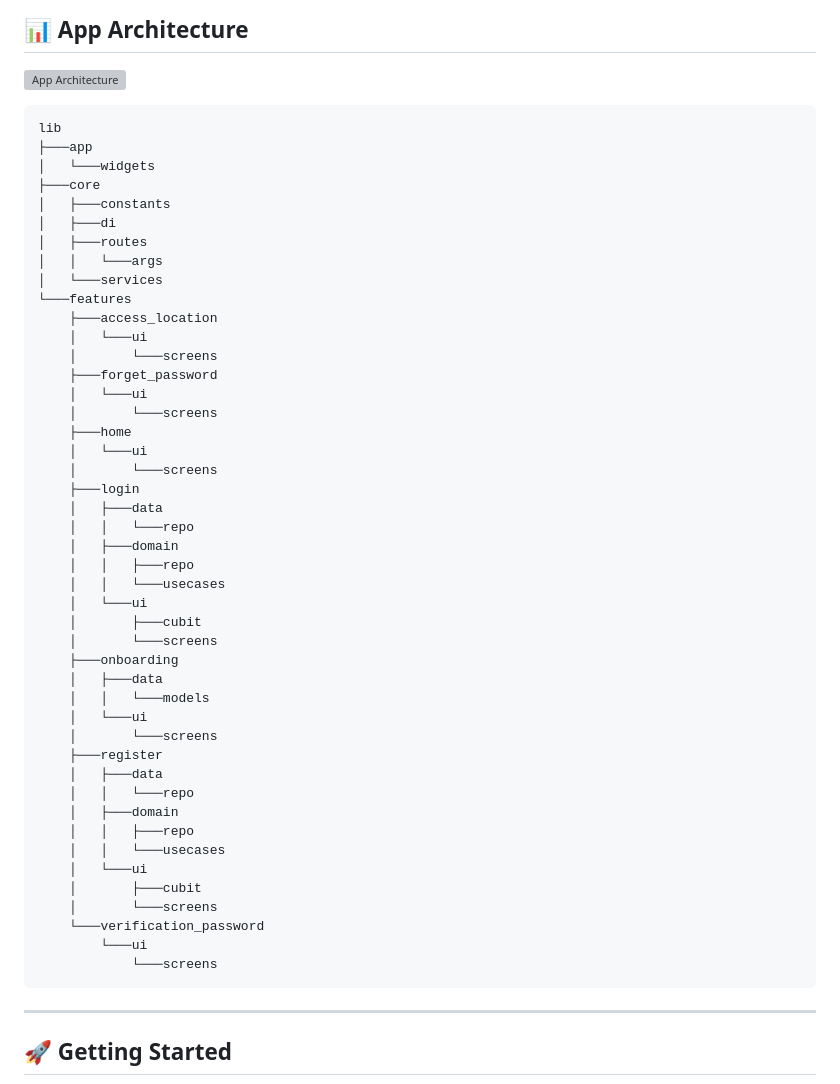
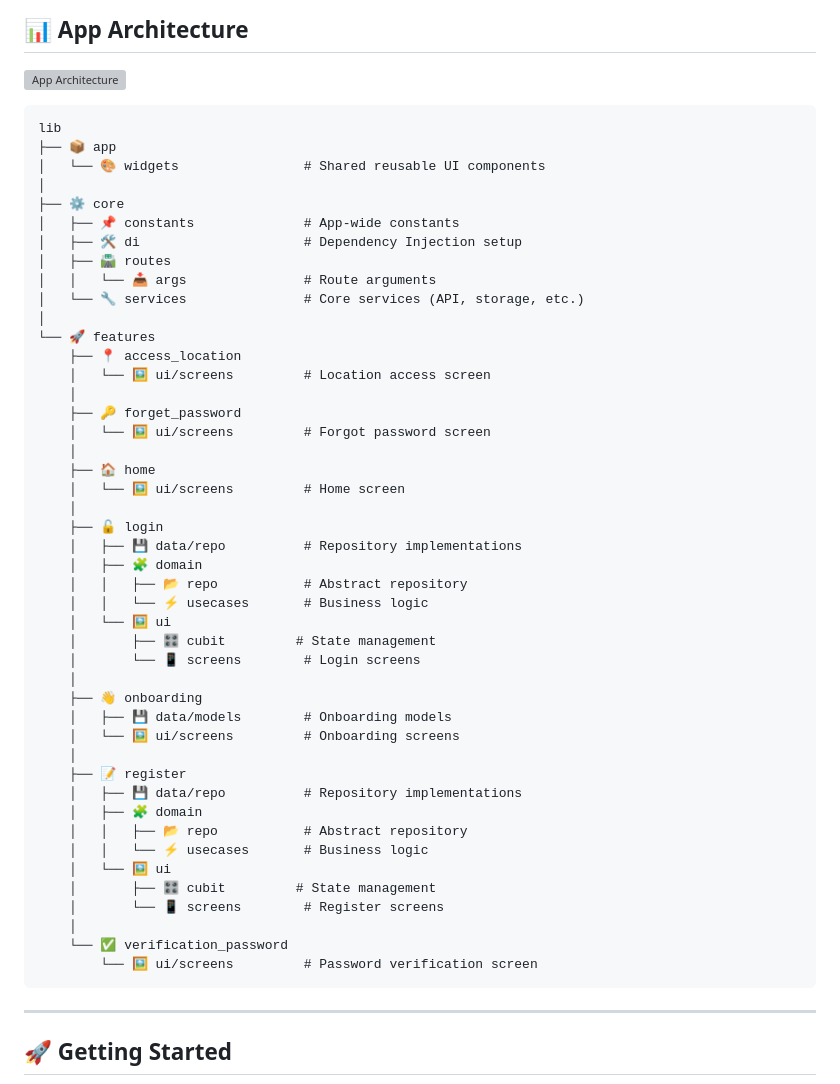
Before and after one commit to AmrSalahDev/FoodDelivery, a Markdown page: README.md, the part around the change. Drawn GitHub-style; grey boxes are pictures that could not be loaded.

````diff
--- a/README.md
+++ b/README.md
@@ -47,53 +47,52 @@ A modern Food Delivery App built with Flutter. The app provides an intuitive UI
 
 ![App Architecture](screenshots/diagram.png)
 
-
 ```plaintext
 lib
-├───app
-│   └───widgets
-├───core
-│   ├───constants
-│   ├───di
-│   ├───routes
-│   │   └───args
-│   └───services
-└───features
-    ├───access_location
-    │   └───ui
-    │       └───screens
-    ├───forget_password
-    │   └───ui
-    │       └───screens
-    ├───home
-    │   └───ui
-    │       └───screens
-    ├───login
-    │   ├───data
-    │   │   └───repo
-    │   ├───domain
-    │   │   ├───repo
-    │   │   └───usecases
-    │   └───ui
-    │       ├───cubit
-    │       └───screens
-    ├───onboarding
-    │   ├───data
-    │   │   └───models
-    │   └───ui
-    │       └───screens
-    ├───register
-    │   ├───data
-    │   │   └───repo
-    │   ├───domain
-    │   │   ├───repo
-    │   │   └───usecases
-    │   └───ui
-    │       ├───cubit
-    │       └───screens
-    └───verification_password
-        └───ui
-            └───screens
+├── 📦 app
+│   └── 🎨 widgets                # Shared reusable UI components
+│
+├── ⚙️ core
+│   ├── 📌 constants              # App-wide constants
+│   ├── 🛠️ di                     # Dependency Injection setup
+│   ├── 🛣️ routes
+│   │   └── 📥 args               # Route arguments
+│   └── 🔧 services               # Core services (API, storage, etc.)
+│
+└── 🚀 features
+    ├── 📍 access_location
+    │   └── 🖼️ ui/screens         # Location access screen
+    │
+    ├── 🔑 forget_password
+    │   └── 🖼️ ui/screens         # Forgot password screen
+    │
+    ├── 🏠 home
+    │   └── 🖼️ ui/screens         # Home screen
+    │
+    ├── 🔓 login
+    │   ├── 💾 data/repo          # Repository implementations
+    │   ├── 🧩 domain
+    │   │   ├── 📂 repo           # Abstract repository
+    │   │   └── ⚡ usecases       # Business logic
+    │   └── 🖼️ ui
+    │       ├── 🎛️ cubit         # State management
+    │       └── 📱 screens        # Login screens
+    │
+    ├── 👋 onboarding
+    │   ├── 💾 data/models        # Onboarding models
+    │   └── 🖼️ ui/screens         # Onboarding screens
+    │
+    ├── 📝 register
+    │   ├── 💾 data/repo          # Repository implementations
+    │   ├── 🧩 domain
+    │   │   ├── 📂 repo           # Abstract repository
+    │   │   └── ⚡ usecases       # Business logic
+    │   └── 🖼️ ui
+    │       ├── 🎛️ cubit         # State management
+    │       └── 📱 screens        # Register screens
+    │
+    └── ✅ verification_password
+        └── 🖼️ ui/screens         # Password verification screen
 ```
 ---
 
````
